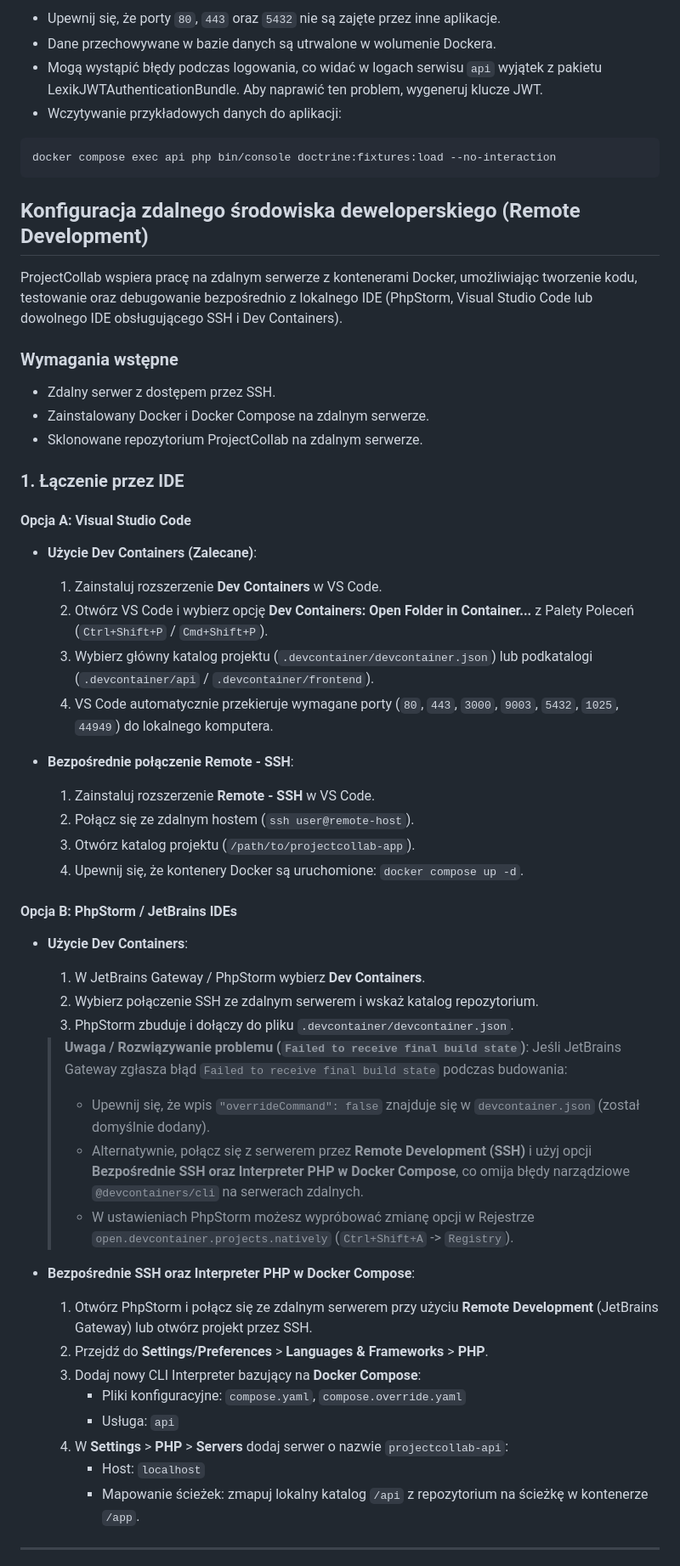
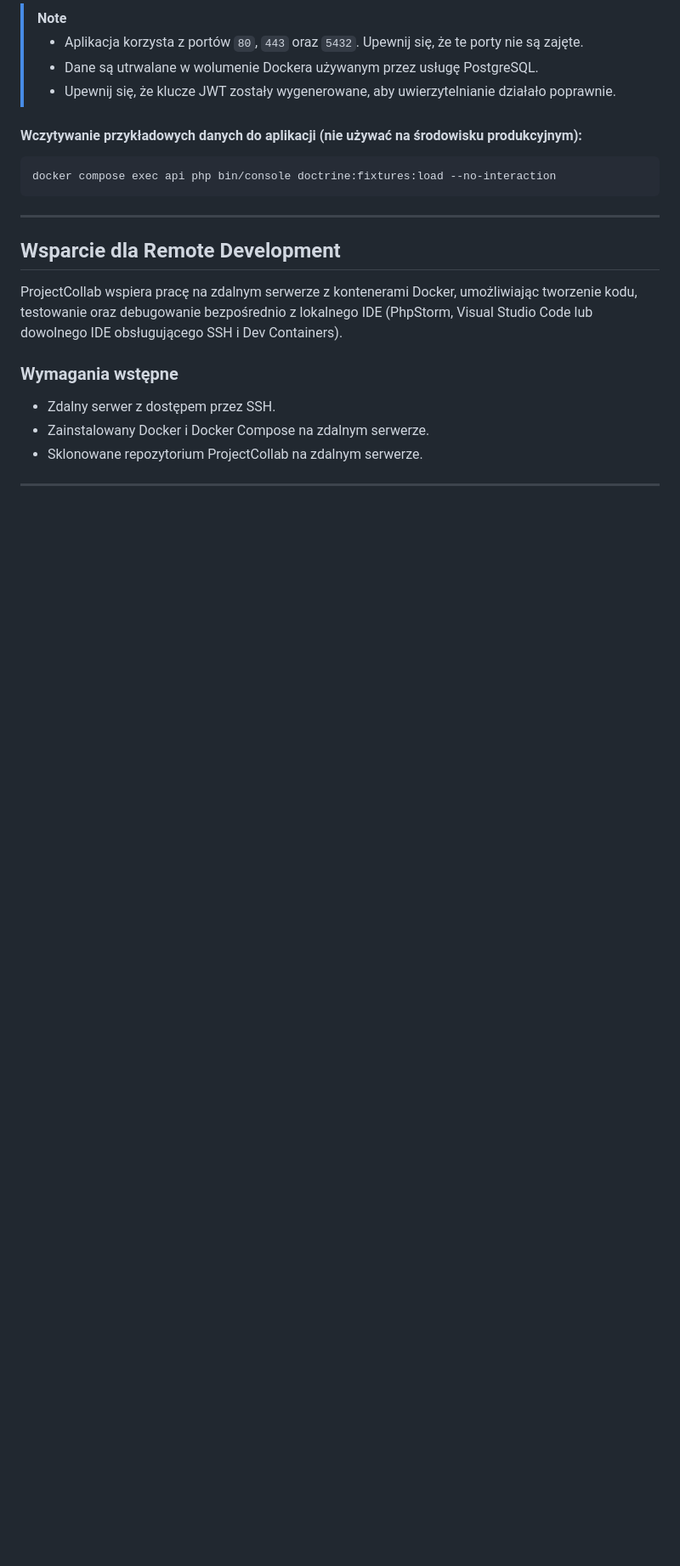
Before and after one commit to Pawel2923/projectcollab-app, a Markdown page: README.pl.md, the part around one of its changes. Shown at 85% size. GitHub-like rendering; blank space fills up the shorter version.

````diff
--- a/README.pl.md
+++ b/README.pl.md
@@ -79,14 +79,17 @@ Dodatkowe informacje
 
-- Upewnij się, że porty `80`, `443` oraz `5432` nie są zajęte przez inne aplikacje.
-- Dane przechowywane w bazie danych są utrwalone w wolumenie Dockera.
-- Mogą wystąpić błędy podczas logowania, co widać w logach serwisu `api` wyjątek z pakietu LexikJWTAuthenticationBundle. Aby naprawić ten problem, wygeneruj klucze JWT.
-- Wczytywanie przykładowych danych do aplikacji:
+> [!NOTE]
+> - Aplikacja korzysta z portów `80`, `443` oraz `5432`. Upewnij się, że te porty nie są zajęte.
+> - Dane są utrwalane w wolumenie Dockera używanym przez usługę PostgreSQL.
+> - Upewnij się, że klucze JWT zostały wygenerowane, aby uwierzytelnianie działało poprawnie.
+
+#### Wczytywanie przykładowych danych do aplikacji (nie używać na środowisku produkcyjnym):
 
 ```bash
 docker compose exec api php bin/console doctrine:fixtures:load --no-interaction
 ```
 
-## Konfiguracja zdalnego środowiska deweloperskiego (Remote Development)
+---
+## Wsparcie dla Remote Development
 
 ProjectCollab wspiera pracę na zdalnym serwerze z kontenerami Docker, umożliwiając tworzenie kodu, testowanie oraz debugowanie bezpośrednio z lokalnego IDE (PhpStorm, Visual Studio Code lub dowolnego IDE obsługującego SSH i Dev Containers).
 
@@ -96,42 +99,4 @@ ProjectCollab wspiera pracę na zdalnym serwerze z kontenerami Docker, umożliwi
 - Zainstalowany Docker i Docker Compose na zdalnym serwerze.
 - Sklonowane repozytorium ProjectCollab na zdalnym serwerze.
 
-### 1. Łączenie przez IDE
-
-#### Opcja A: Visual Studio Code
-
-- **Użycie Dev Containers (Zalecane)**:
-  1. Zainstaluj rozszerzenie **Dev Containers** w VS Code.
-  2. Otwórz VS Code i wybierz opcję **Dev Containers: Open Folder in Container...** z Palety Poleceń (`Ctrl+Shift+P` / `Cmd+Shift+P`).
-  3. Wybierz główny katalog projektu (`.devcontainer/devcontainer.json`) lub podkatalogi (`.devcontainer/api` / `.devcontainer/frontend`).
-  4. VS Code automatycznie przekieruje wymagane porty (`80`, `443`, `3000`, `9003`, `5432`, `1025`, `44949`) do lokalnego komputera.
-
-- **Bezpośrednie połączenie Remote - SSH**:
-  1. Zainstaluj rozszerzenie **Remote - SSH** w VS Code.
-  2. Połącz się ze zdalnym hostem (`ssh user@remote-host`).
-  3. Otwórz katalog projektu (`/path/to/projectcollab-app`).
-  4. Upewnij się, że kontenery Docker są uruchomione: `docker compose up -d`.
-
-#### Opcja B: PhpStorm / JetBrains IDEs
-
-- **Użycie Dev Containers**:
-  1. W JetBrains Gateway / PhpStorm wybierz **Dev Containers**.
-  2. Wybierz połączenie SSH ze zdalnym serwerem i wskaż katalog repozytorium.
-  3. PhpStorm zbuduje i dołączy do pliku `.devcontainer/devcontainer.json`.
-  > **Uwaga / Rozwiązywanie problemu (`Failed to receive final build state`)**:
-  > Jeśli JetBrains Gateway zgłasza błąd `Failed to receive final build state` podczas budowania:
-  > - Upewnij się, że wpis `"overrideCommand": false` znajduje się w `devcontainer.json` (został domyślnie dodany).
-  > - Alternatywnie, połącz się z serwerem przez **Remote Development (SSH)** i użyj opcji **Bezpośrednie SSH oraz Interpreter PHP w Docker Compose**, co omija błędy narządziowe `@devcontainers/cli` na serwerach zdalnych.
-  > - W ustawieniach PhpStorm możesz wypróbować zmianę opcji w Rejestrze `open.devcontainer.projects.natively` (`Ctrl+Shift+A` -> `Registry`).
-
-- **Bezpośrednie SSH oraz Interpreter PHP w Docker Compose**:
-  1. Otwórz PhpStorm i połącz się ze zdalnym serwerem przy użyciu **Remote Development** (JetBrains Gateway) lub otwórz projekt przez SSH.
-  2. Przejdź do **Settings/Preferences** > **Languages & Frameworks** > **PHP**.
-  3. Dodaj nowy CLI Interpreter bazujący na **Docker Compose**:
-     - Pliki konfiguracyjne: `compose.yaml`, `compose.override.yaml`
-     - Usługa: `api`
-  4. W **Settings** > **PHP** > **Servers** dodaj serwer o nazwie `projectcollab-api`:
-     - Host: `localhost`
-     - Mapowanie ścieżek: zmapuj lokalny katalog `/api` z repozytorium na ścieżkę w kontenerze `/app`.
-
 ---
````
Also changed, not shown: other parts of README.pl.md (+25 -97 lines).
